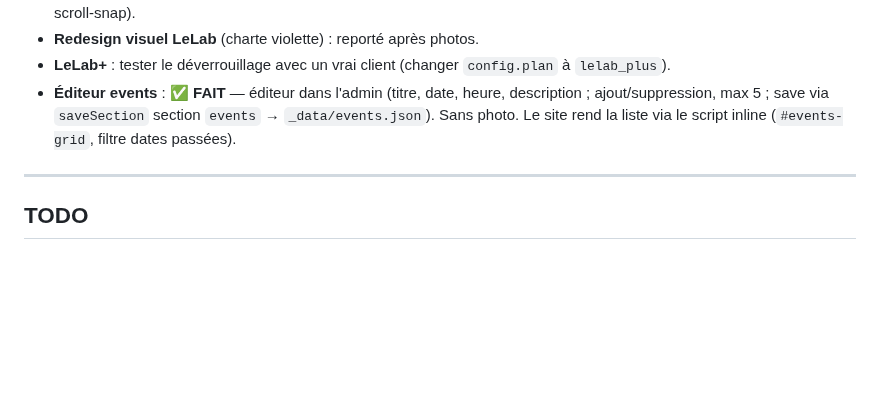
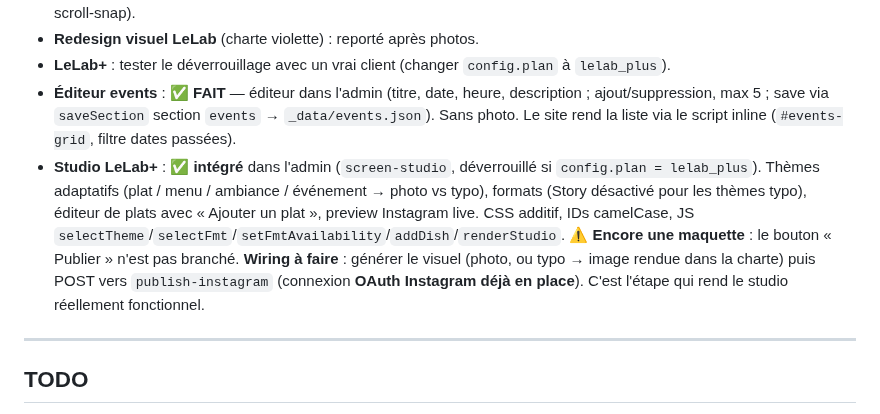
Before and after one commit to romaindemari-png/bistrot-sassy, a Markdown page: LELAB.md, the part around the change. GitHub-like rendering; blank space fills up the shorter version.

Commit message:
Docs : studio LeLab+ enrichi intégré + wiring publish à faire ; nettoyage maquette
Co-Authored-By: Claude Opus 4.8 <noreply@anthropic.com>

```diff
--- a/LELAB.md
+++ b/LELAB.md
@@ -171,6 +171,7 @@ Chaque site = un **SOCLE commun** + des **BLOCS optionnels** activables par clie
 - **Redesign visuel LeLab** (charte violette) : reporté après photos.
 - **LeLab+** : tester le déverrouillage avec un vrai client (changer `config.plan` à `lelab_plus`).
 - **Éditeur events** : ✅ **FAIT** — éditeur dans l'admin (titre, date, heure, description ; ajout/suppression, max 5 ; save via `saveSection` section `events` → `_data/events.json`). Sans photo. Le site rend la liste via le script inline (`#events-grid`, filtre dates passées).
+- **Studio LeLab+** : ✅ **intégré** dans l'admin (`screen-studio`, déverrouillé si `config.plan = lelab_plus`). Thèmes adaptatifs (plat / menu / ambiance / événement → photo vs typo), formats (Story désactivé pour les thèmes typo), éditeur de plats avec « Ajouter un plat », preview Instagram live. CSS additif, IDs camelCase, JS `selectTheme`/`selectFmt`/`setFmtAvailability`/`addDish`/`renderStudio`. ⚠️ **Encore une maquette** : le bouton « Publier » n'est pas branché. **Wiring à faire** : générer le visuel (photo, ou typo → image rendue dans la charte) puis POST vers `publish-instagram` (connexion **OAuth Instagram déjà en place**). C'est l'étape qui rend le studio réellement fonctionnel.
 
 ---
 
```
